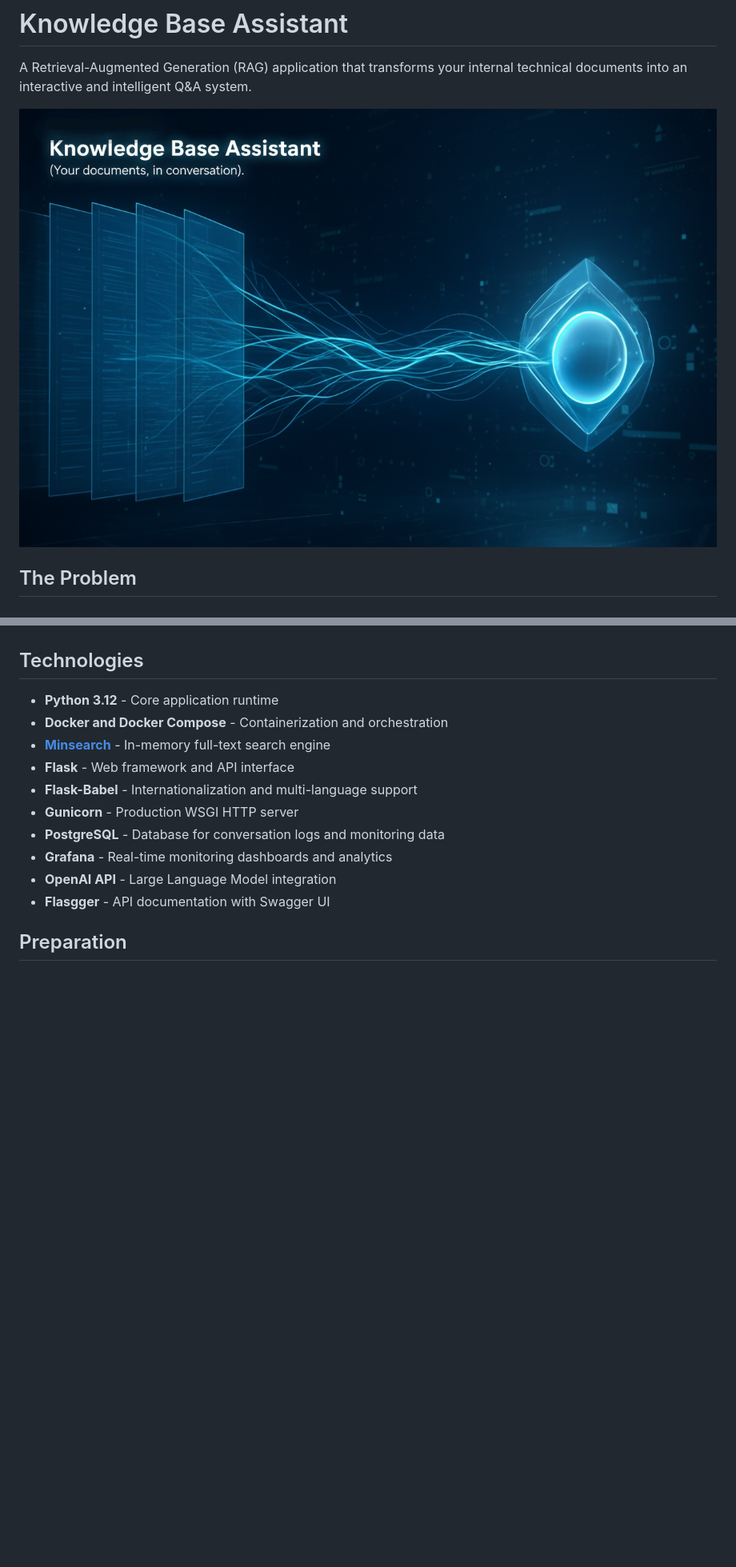
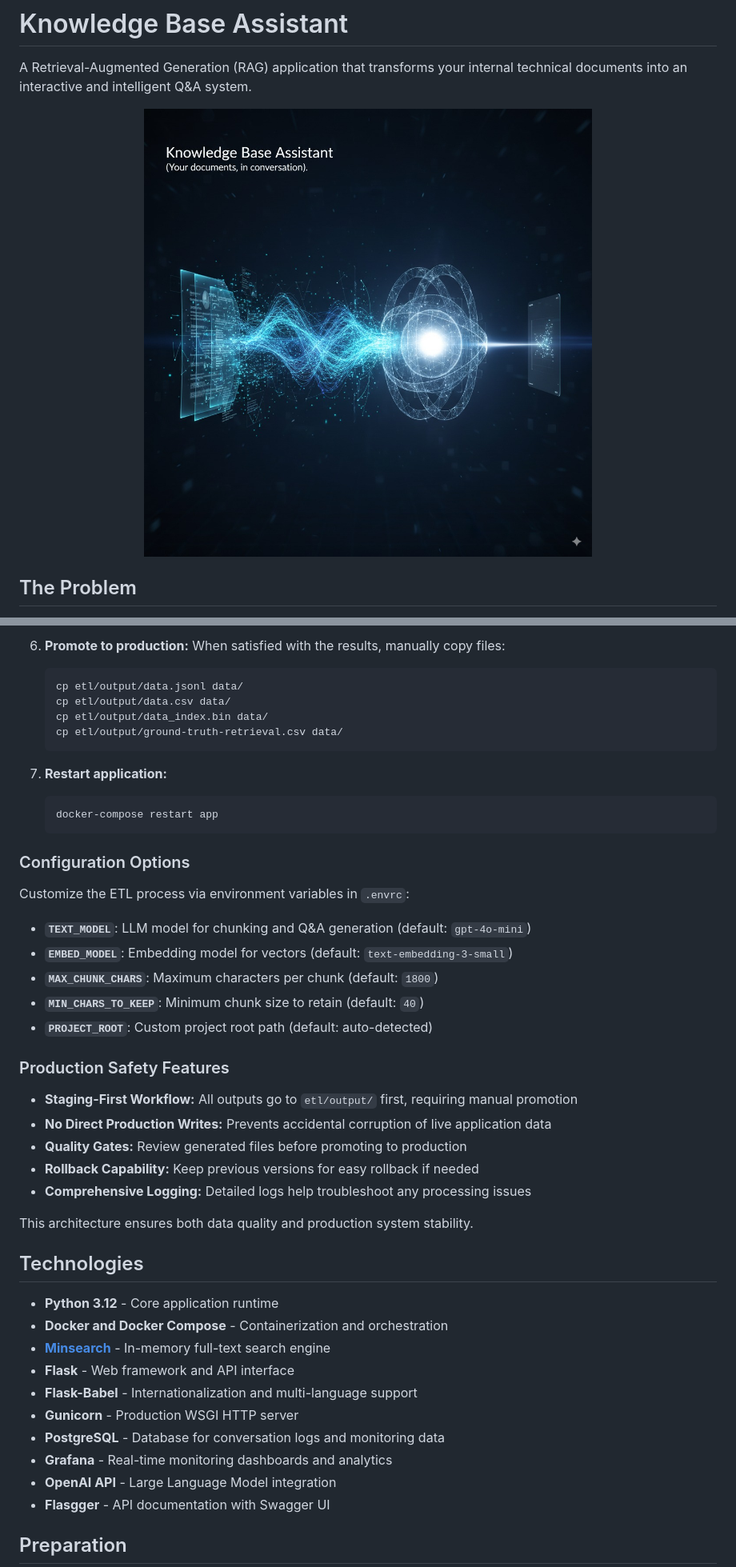
Before and after one commit to gmirandagh/knowledge-base-assistant, a Markdown page: README.md, 2 parts joined by grey strips. Shown: that part at 80% size. Drawn GitHub-style; pictures changed too: images/readme_kba-banner.png; blank space fills up the shorter version.

Commit message:
updated banner image and .envrc_template

````diff
--- a/README.md
+++ b/README.md
@@ -127,3 +160,35 @@ To create a new knowledge base from your own PDF files, follow these steps:
+6. **Promote to production:** When satisfied with the results, manually copy files:
+   ```bash
+   cp etl/output/data.jsonl data/
+   cp etl/output/data.csv data/
+   cp etl/output/data_index.bin data/
+   cp etl/output/ground-truth-retrieval.csv data/
+   ```
+
+7. **Restart application:**
+   ```bash
+   docker-compose restart app
+   ```
+
+### Configuration Options
+
+Customize the ETL process via environment variables in `.envrc`:
+
+- **`TEXT_MODEL`**: LLM model for chunking and Q&A generation (default: `gpt-4o-mini`)
+- **`EMBED_MODEL`**: Embedding model for vectors (default: `text-embedding-3-small`)
+- **`MAX_CHUNK_CHARS`**: Maximum characters per chunk (default: `1800`)
+- **`MIN_CHARS_TO_KEEP`**: Minimum chunk size to retain (default: `40`)
+- **`PROJECT_ROOT`**: Custom project root path (default: auto-detected)
+
+### Production Safety Features
+
+- **Staging-First Workflow:** All outputs go to `etl/output/` first, requiring manual promotion
+- **No Direct Production Writes:** Prevents accidental corruption of live application data
+- **Quality Gates:** Review generated files before promoting to production
+- **Rollback Capability:** Keep previous versions for easy rollback if needed
+- **Comprehensive Logging:** Detailed logs help troubleshoot any processing issues
+
+This architecture ensures both data quality and production system stability.
 
 
 ## Technologies
````
Also changed, not shown: other parts of README.md (+53 -20 lines), 1 other file.
